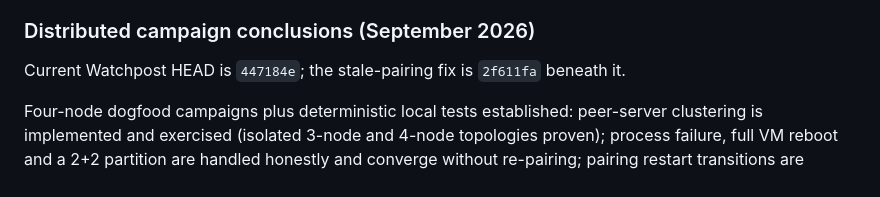
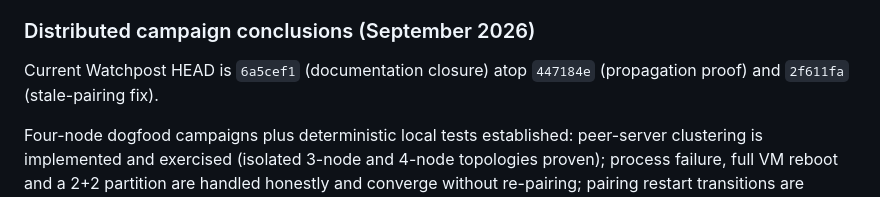
Before and after one commit to watchpost-cv/watchpost, a Markdown page: HANDOVER.md, the part around the change. Drawn GitHub-style.

Commit message:
docs: update current Watchpost HEAD in campaign conclusions
The distributed-campaign conclusions referenced HEAD 447184e; the
documentation closure 6a5cef1 now sits atop 447184e (propagation proof)
and 2f611fa (stale-pairing fix).

```diff
--- a/HANDOVER.md
+++ b/HANDOVER.md
@@ -6,7 +6,8 @@ Watchpost follows `gantry-core/docs/CLI_API_CLUSTER_ROADMAP.md`. Phase 1 CP8 ado
 
 ### Distributed campaign conclusions (September 2026)
 
-Current Watchpost HEAD is `447184e`; the stale-pairing fix is `2f611fa` beneath it.
+Current Watchpost HEAD is `6a5cef1` (documentation closure) atop `447184e`
+(propagation proof) and `2f611fa` (stale-pairing fix).
 
 Four-node dogfood campaigns plus deterministic local tests established: peer-server
 clustering is implemented and exercised (isolated 3-node and 4-node topologies
```
